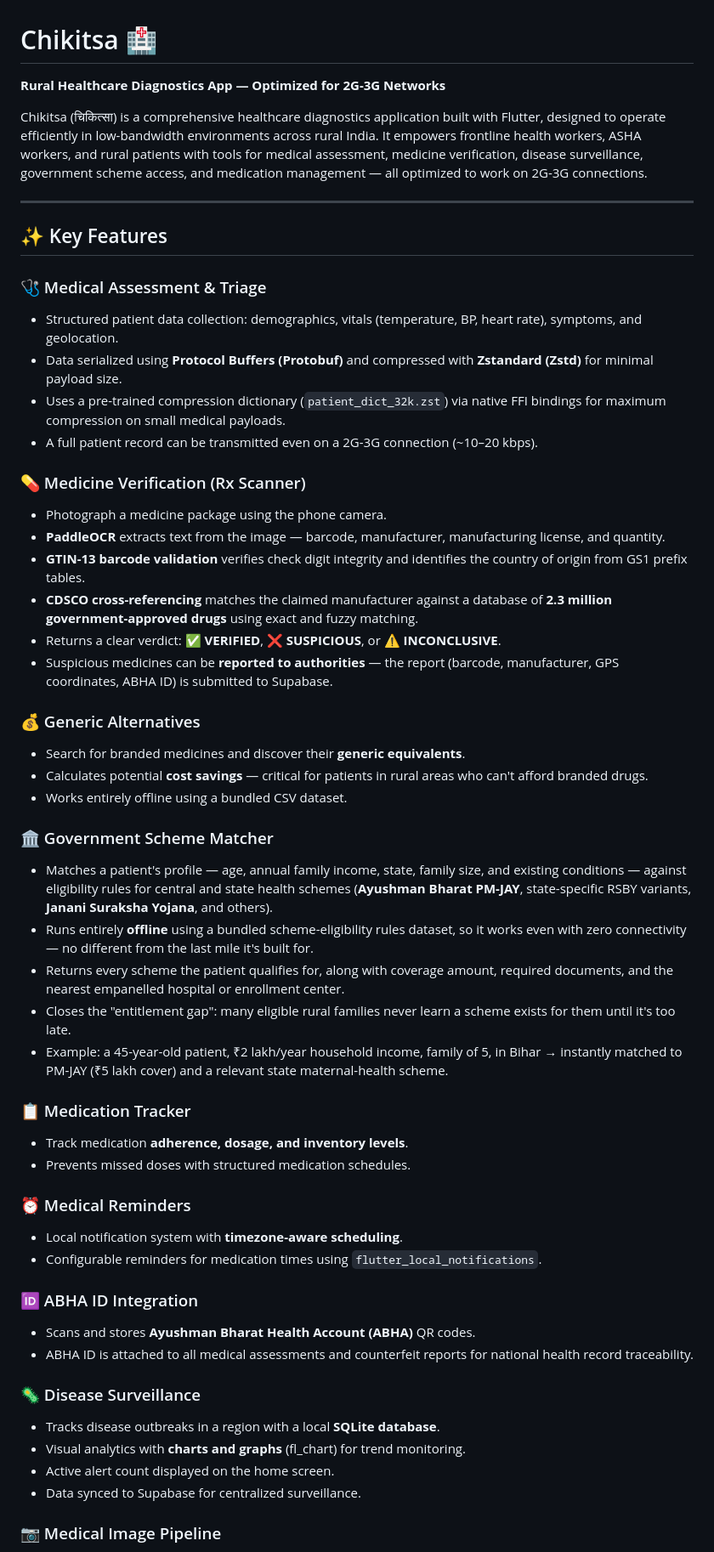
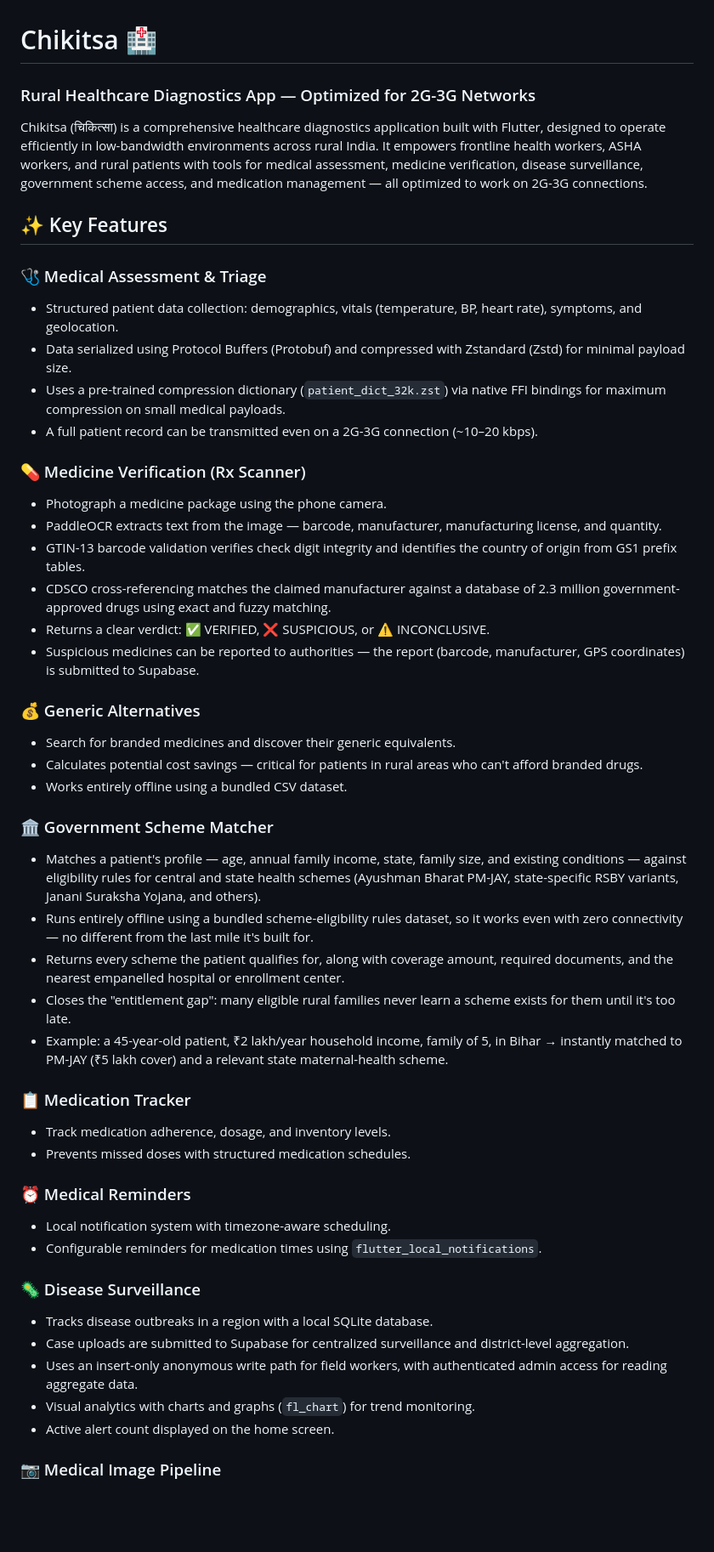
Before and after one commit to Jalwaysontop/Chikitsa, a Markdown page: README.md, the part around one of its changes. Shown at 85% size. Drawn GitHub-style; blank space fills up the shorter version.

Commit message:
Refactor README for clarity and consistency
Removed redundant formatting and improved clarity in the README file. Updated sections for key features, tech stack, and project structure.

```diff
--- a/README.md
+++ b/README.md
@@ -1,55 +1,49 @@
 # Chikitsa 🏥
-
-**Rural Healthcare Diagnostics App — Optimized for 2G-3G Networks**
+### Rural Healthcare Diagnostics App — Optimized for 2G-3G Networks
 
 Chikitsa (चिकित्सा) is a comprehensive healthcare diagnostics application built with Flutter, designed to operate efficiently in low-bandwidth environments across rural India. It empowers frontline health workers, ASHA workers, and rural patients with tools for medical assessment, medicine verification, disease surveillance, government scheme access, and medication management — all optimized to work on 2G-3G connections.
-
----
 
 ## ✨ Key Features
 
 ### 🩺 Medical Assessment & Triage
 - Structured patient data collection: demographics, vitals (temperature, BP, heart rate), symptoms, and geolocation.
-- Data serialized using **Protocol Buffers (Protobuf)** and compressed with **Zstandard (Zstd)** for minimal payload size.
+- Data serialized using Protocol Buffers (Protobuf) and compressed with Zstandard (Zstd) for minimal payload size.
 - Uses a pre-trained compression dictionary (`patient_dict_32k.zst`) via native FFI bindings for maximum compression on small medical payloads.
 - A full patient record can be transmitted even on a 2G-3G connection (~10–20 kbps).
 
 ### 💊 Medicine Verification (Rx Scanner)
 - Photograph a medicine package using the phone camera.
-- **PaddleOCR** extracts text from the image — barcode, manufacturer, manufacturing license, and quantity.
-- **GTIN-13 barcode validation** verifies check digit integrity and identifies the country of origin from GS1 prefix tables.
-- **CDSCO cross-referencing** matches the claimed manufacturer against a database of **2.3 million government-approved drugs** using exact and fuzzy matching.
-- Returns a clear verdict: ✅ **VERIFIED**, ❌ **SUSPICIOUS**, or ⚠️ **INCONCLUSIVE**.
-- Suspicious medicines can be **reported to authorities** — the report (barcode, manufacturer, GPS coordinates, ABHA ID) is submitted to Supabase.
+- PaddleOCR extracts text from the image — barcode, manufacturer, manufacturing license, and quantity.
+- GTIN-13 barcode validation verifies check digit integrity and identifies the country of origin from GS1 prefix tables.
+- CDSCO cross-referencing matches the claimed manufacturer against a database of 2.3 million government-approved drugs using exact and fuzzy matching.
+- Returns a clear verdict: ✅ VERIFIED, ❌ SUSPICIOUS, or ⚠️ INCONCLUSIVE.
+- Suspicious medicines can be reported to authorities — the report (barcode, manufacturer, GPS coordinates) is submitted to Supabase.
 
 ### 💰 Generic Alternatives
-- Search for branded medicines and discover their **generic equivalents**.
-- Calculates potential **cost savings** — critical for patients in rural areas who can't afford branded drugs.
+- Search for branded medicines and discover their generic equivalents.
+- Calculates potential cost savings — critical for patients in rural areas who can't afford branded drugs.
 - Works entirely offline using a bundled CSV dataset.
 
 ### 🏛️ Government Scheme Matcher
-- Matches a patient's profile — age, annual family income, state, family size, and existing conditions — against eligibility rules for central and state health schemes (**Ayushman Bharat PM-JAY**, state-specific RSBY variants, **Janani Suraksha Yojana**, and others).
-- Runs entirely **offline** using a bundled scheme-eligibility rules dataset, so it works even with zero connectivity — no different from the last mile it's built for.
+- Matches a patient's profile — age, annual family income, state, family size, and existing conditions — against eligibility rules for central and state health schemes (Ayushman Bharat PM-JAY, state-specific RSBY variants, Janani Suraksha Yojana, and others).
+- Runs entirely offline using a bundled scheme-eligibility rules dataset, so it works even with zero connectivity — no different from the last mile it's built for.
 - Returns every scheme the patient qualifies for, along with coverage amount, required documents, and the nearest empanelled hospital or enrollment center.
 - Closes the "entitlement gap": many eligible rural families never learn a scheme exists for them until it's too late.
 - Example: a 45-year-old patient, ₹2 lakh/year household income, family of 5, in Bihar → instantly matched to PM-JAY (₹5 lakh cover) and a relevant state maternal-health scheme.
 
 ### 📋 Medication Tracker
-- Track medication **adherence, dosage, and inventory levels**.
+- Track medication adherence, dosage, and inventory levels.
 - Prevents missed doses with structured medication schedules.
 
 ### ⏰ Medical Reminders
-- Local notification system with **timezone-aware scheduling**.
+- Local notification system with timezone-aware scheduling.
 - Configurable reminders for medication times using `flutter_local_notifications`.
 
-### 🆔 ABHA ID Integration
-- Scans and stores **Ayushman Bharat Health Account (ABHA)** QR codes.
-- ABHA ID is attached to all medical assessments and counterfeit reports for national health record traceability.
-
 ### 🦠 Disease Surveillance
-- Tracks disease outbreaks in a region with a local **SQLite database**.
-- Visual analytics with **charts and graphs** (fl_chart) for trend monitoring.
+- Tracks disease outbreaks in a region with a local SQLite database.
+- Case uploads are submitted to Supabase for centralized surveillance and district-level aggregation.
+- Uses an insert-only anonymous write path for field workers, with authenticated admin access for reading aggregate data.
+- Visual analytics with charts and graphs (`fl_chart`) for trend monitoring.
 - Active alert count displayed on the home screen.
-- Data synced to Supabase for centralized surveillance.
 
 ### 📷 Medical Image Pipeline
```
Also changed, not shown: other parts of README.md (+33 -48 lines).
